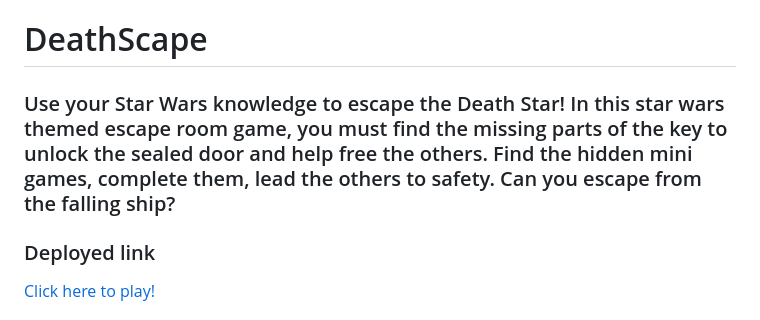
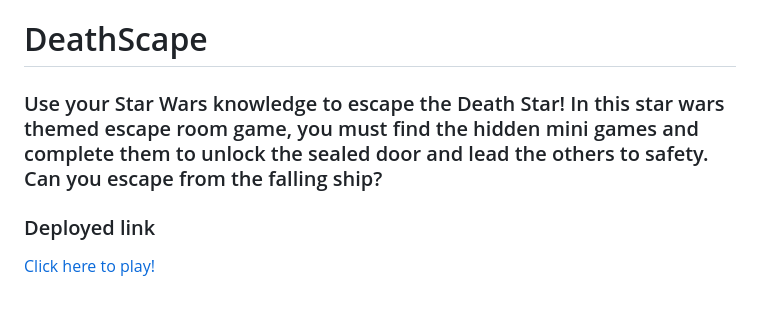
Before and after one commit to alissatroiano/team-11, a Markdown page: README.md, the part around the change. Rendered like a GitHub page.

Commit message:
update game description on readme

```diff
--- a/README.md
+++ b/README.md
@@ -1,6 +1,6 @@
 # DeathScape
 
-### Use your Star Wars knowledge to escape the Death Star! In this star wars themed escape room game, you must find the missing parts of the key to unlock the sealed door and help free the others. Find the hidden mini games, complete them, lead the others to safety. Can you escape from the falling ship?
+### Use your Star Wars knowledge to escape the Death Star! In this star wars themed escape room game, you must find the hidden mini games and complete them to unlock the sealed door and lead the others to safety. Can you escape from the falling ship?
 
 ### Deployed link
 [Click here to play!](https://www.example.com)
```
